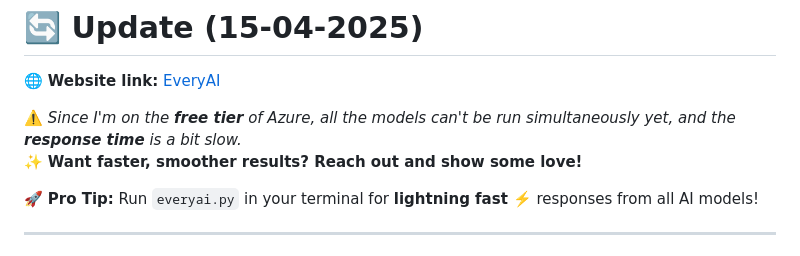
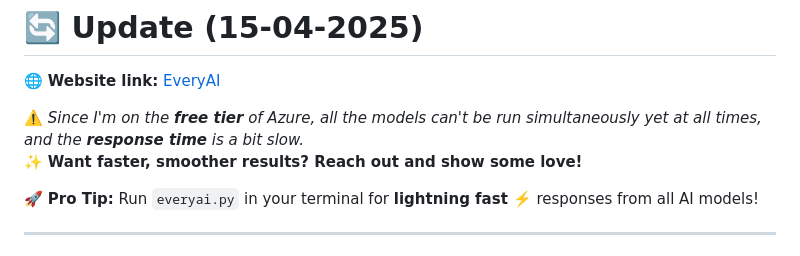
Before and after one commit to electro-glitch/EveryAI, a Markdown page: README.md, the part around the change. Drawn GitHub-style.

```diff
--- a/README.md
+++ b/README.md
@@ -2,7 +2,7 @@
 
 🌐 **Website link:** [EveryAI](https://everyai-f4e9fucdg2ddh8es.centralindia-01.azurewebsites.net/)
 
-⚠️ _Since I'm on the **free tier** of Azure, all the models can't be run simultaneously yet, and the **response time** is a bit slow._
+⚠️ _Since I'm on the **free tier** of Azure, all the models can't be run simultaneously yet at all times, and the **response time** is a bit slow._
 ✨ **Want faster, smoother results? Reach out and show some love!**
 
 🚀 **Pro Tip:** Run `everyai.py` in your terminal for **lightning fast** ⚡️ responses from all AI models!
```
